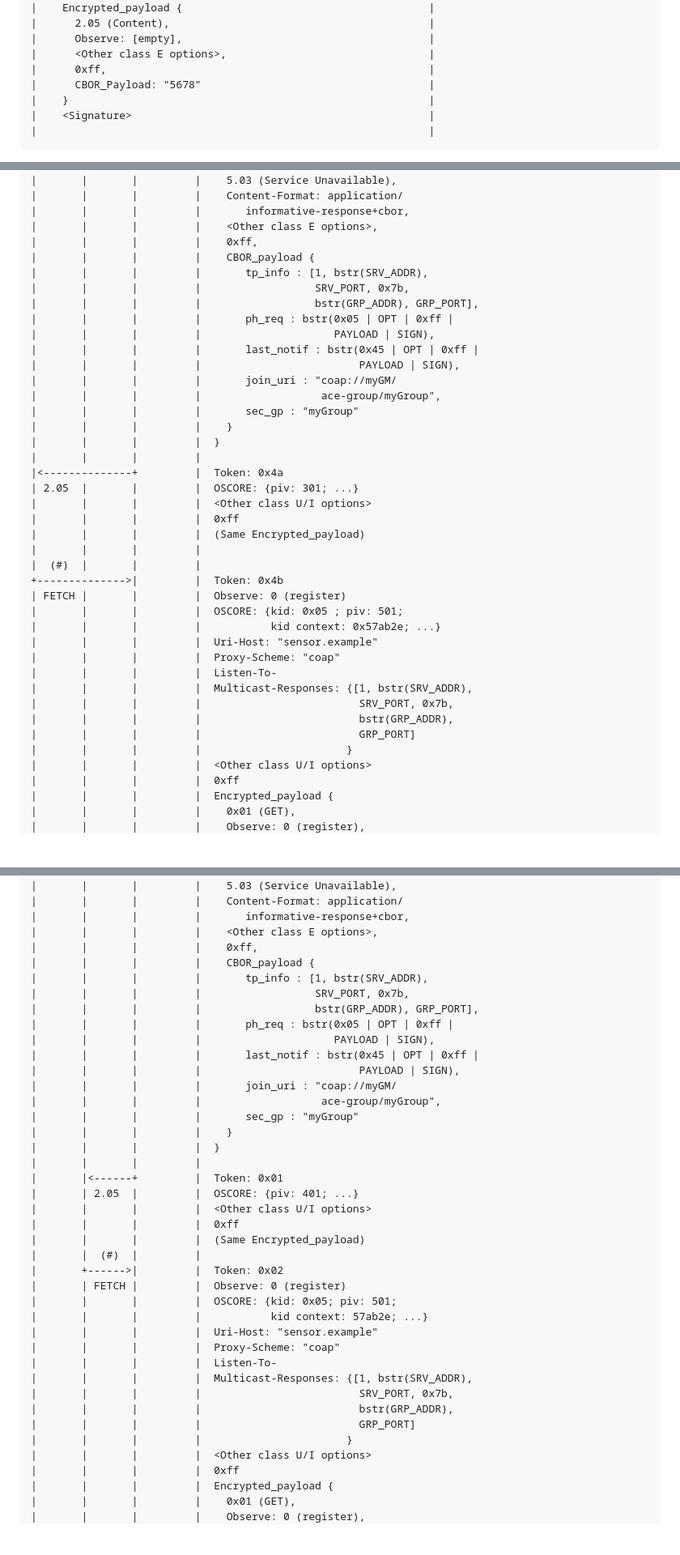
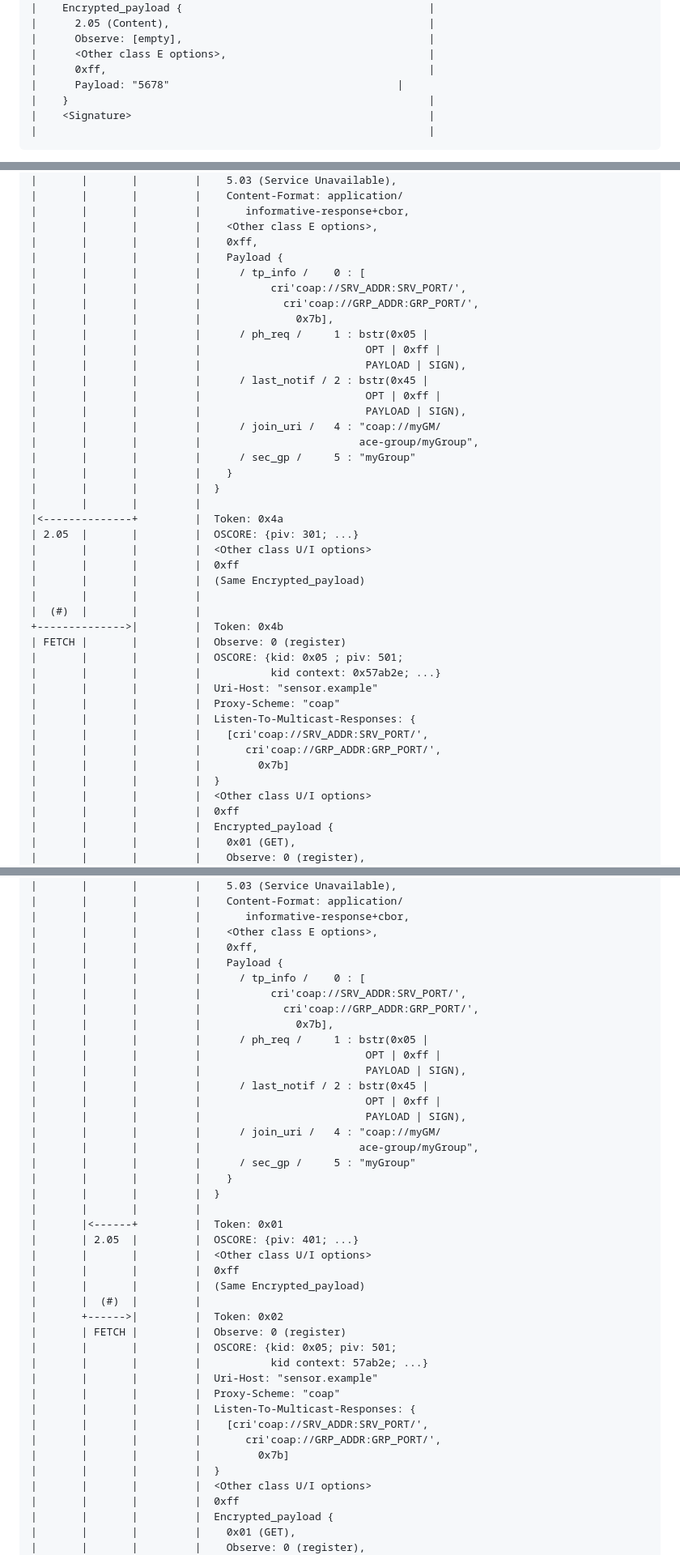
Before and after one commit to core-wg/observe-multicast-notifications, a Markdown page: draft-ietf-core-observe-multicast-notifications.md, 3 parts joined by grey strips. Shown: that part at 81% size. Drawn GitHub-style; blank space fills up the shorter version.

```diff
--- a/draft-ietf-core-observe-multicast-notifications.md
+++ b/draft-ietf-core-observe-multicast-notifications.md
@@ -981,7 +1044,7 @@ C2 |      (Destination address/port: GRP_ADDR/GRP_PORT)        |
 |      Observe: [empty],                                       |
 |      <Other class E options>,                                |
 |      0xff,                                                   |
-|      CBOR_Payload: "5678"                                    |
+|      Payload: "5678"                                    |
 |    }                                                         |
 |    <Signature>                                               |
 |                                                              |
@@ -1854,17 +1920,20 @@ C1      C2      P         S
 |       |       |         |       informative-response+cbor,
 |       |       |         |    <Other class E options>,
 |       |       |         |    0xff,
-|       |       |         |    CBOR_payload {
-|       |       |         |       tp_info : [1, bstr(SRV_ADDR),
-|       |       |         |                  SRV_PORT, 0x7b,
-|       |       |         |                  bstr(GRP_ADDR), GRP_PORT],
-|       |       |         |       ph_req : bstr(0x05 | OPT | 0xff |
-|       |       |         |                     PAYLOAD | SIGN),
-|       |       |         |       last_notif : bstr(0x45 | OPT | 0xff |
-|       |       |         |                         PAYLOAD | SIGN),
-|       |       |         |       join_uri : "coap://myGM/
-|       |       |         |                   ace-group/myGroup",
-|       |       |         |       sec_gp : "myGroup"
+|       |       |         |    Payload {
+|       |       |         |      / tp_info /    0 : [
+|       |       |         |           cri'coap://SRV_ADDR:SRV_PORT/',
+|       |       |         |             cri'coap://GRP_ADDR:GRP_PORT/',
+|       |       |         |               0x7b],
+|       |       |         |      / ph_req /     1 : bstr(0x05 |
+|       |       |         |                          OPT | 0xff |
+|       |       |         |                          PAYLOAD | SIGN),
+|       |       |         |      / last_notif / 2 : bstr(0x45 |
+|       |       |         |                          OPT | 0xff |
+|       |       |         |                          PAYLOAD | SIGN),
+|       |       |         |      / join_uri /   4 : "coap://myGM/
+|       |       |         |                         ace-group/myGroup",
+|       |       |         |      / sec_gp /     5 : "myGroup"
 |       |       |         |    }
 |       |       |         |  }
 |       |       |         |
@@ -1881,12 +1950,11 @@ C1      C2      P         S
 |       |       |         |           kid context: 0x57ab2e; ...}
 |       |       |         |  Uri-Host: "sensor.example"
 |       |       |         |  Proxy-Scheme: "coap"
-|       |       |         |  Listen-To-
-|       |       |         |  Multicast-Responses: {[1, bstr(SRV_ADDR),
-|       |       |         |                         SRV_PORT, 0x7b,
-|       |       |         |                         bstr(GRP_ADDR),
-|       |       |         |                         GRP_PORT]
-|       |       |         |                       }
+|       |       |         |  Listen-To-Multicast-Responses: {
+|       |       |         |    [cri'coap://SRV_ADDR:SRV_PORT/',
+|       |       |         |       cri'coap://GRP_ADDR:GRP_PORT/',
+|       |       |         |         0x7b]
+|       |       |         |  }
 |       |       |         |  <Other class U/I options>
 |       |       |         |  0xff
 |       |       |         |  Encrypted_payload {
@@ -1950,17 +2018,20 @@ C1      C2      P         S
 |       |       |         |       informative-response+cbor,
 |       |       |         |    <Other class E options>,
 |       |       |         |    0xff,
-|       |       |         |    CBOR_payload {
-|       |       |         |       tp_info : [1, bstr(SRV_ADDR),
-|       |       |         |                  SRV_PORT, 0x7b,
-|       |       |         |                  bstr(GRP_ADDR), GRP_PORT],
-|       |       |         |       ph_req : bstr(0x05 | OPT | 0xff |
-|       |       |         |                     PAYLOAD | SIGN),
-|       |       |         |       last_notif : bstr(0x45 | OPT | 0xff |
-|       |       |         |                         PAYLOAD | SIGN),
-|       |       |         |       join_uri : "coap://myGM/
-|       |       |         |                   ace-group/myGroup",
-|       |       |         |       sec_gp : "myGroup"
+|       |       |         |    Payload {
+|       |       |         |      / tp_info /    0 : [
+|       |       |         |           cri'coap://SRV_ADDR:SRV_PORT/',
+|       |       |         |             cri'coap://GRP_ADDR:GRP_PORT/',
+|       |       |         |               0x7b],
+|       |       |         |      / ph_req /     1 : bstr(0x05 |
+|       |       |         |                          OPT | 0xff |
+|       |       |         |                          PAYLOAD | SIGN),
+|       |       |         |      / last_notif / 2 : bstr(0x45 |
+|       |       |         |                          OPT | 0xff |
+|       |       |         |                          PAYLOAD | SIGN),
+|       |       |         |      / join_uri /   4 : "coap://myGM/
+|       |       |         |                         ace-group/myGroup",
+|       |       |         |      / sec_gp /     5 : "myGroup"
 |       |       |         |    }
 |       |       |         |  }
 |       |       |         |
@@ -1976,12 +2047,11 @@ C1      C2      P         S
 |       |       |         |           kid context: 57ab2e; ...}
 |       |       |         |  Uri-Host: "sensor.example"
 |       |       |         |  Proxy-Scheme: "coap"
-|       |       |         |  Listen-To-
-|       |       |         |  Multicast-Responses: {[1, bstr(SRV_ADDR),
-|       |       |         |                         SRV_PORT, 0x7b,
-|       |       |         |                         bstr(GRP_ADDR),
-|       |       |         |                         GRP_PORT]
-|       |       |         |                       }
+|       |       |         |  Listen-To-Multicast-Responses: {
+|       |       |         |    [cri'coap://SRV_ADDR:SRV_PORT/',
+|       |       |         |       cri'coap://GRP_ADDR:GRP_PORT/',
+|       |       |         |         0x7b]
+|       |       |         |  }
 |       |       |         |  <Other class U/I options>
 |       |       |         |  0xff
 |       |       |         |  Encrypted_payload {
```
Also changed, not shown: other parts of draft-ietf-core-observe-multicast-notifications.md (+238 -169 lines).
